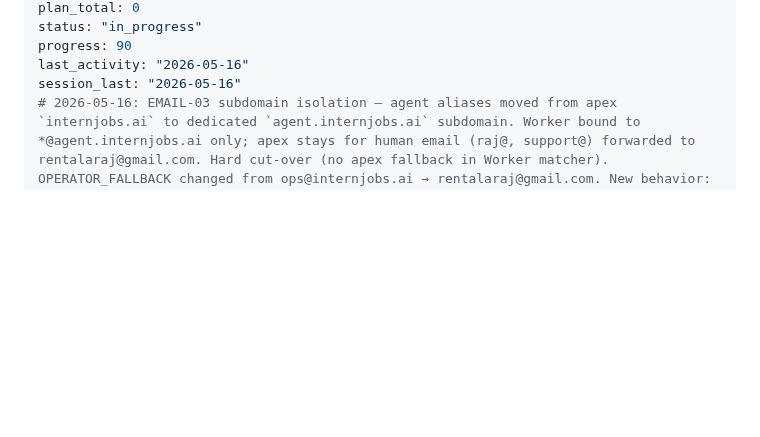
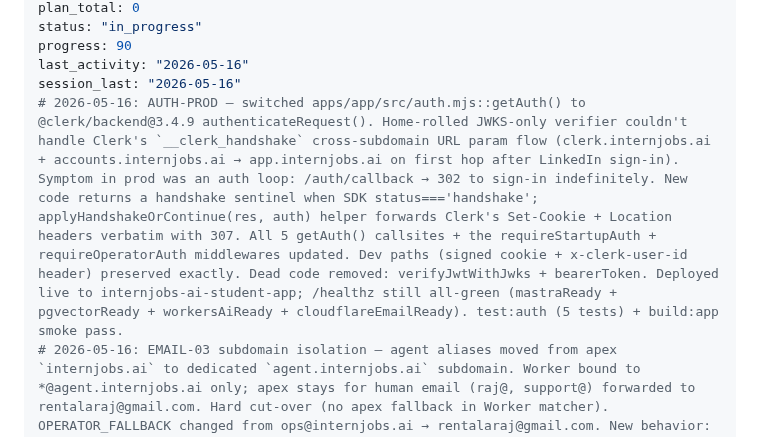
Before and after one commit to PA-MATRIX/internjobs-marketing-website, a Markdown page: .planning/STATE.md, the part around one of its changes. Drawn GitHub-style; blank space fills up the shorter version.

```diff
--- a/.planning/STATE.md
+++ b/.planning/STATE.md
@@ -10,6 +10,7 @@ status: "in_progress"
 progress: 90
 last_activity: "2026-05-16"
 session_last: "2026-05-16"
+# 2026-05-16: AUTH-PROD — switched apps/app/src/auth.mjs::getAuth() to @clerk/backend@3.4.9 authenticateRequest(). Home-rolled JWKS-only verifier couldn't handle Clerk's `__clerk_handshake` cross-subdomain URL param flow (clerk.internjobs.ai + accounts.internjobs.ai → app.internjobs.ai on first hop after LinkedIn sign-in). Symptom in prod was an auth loop: /auth/callback → 302 to sign-in indefinitely. New code returns a handshake sentinel when SDK status==='handshake'; applyHandshakeOrContinue(res, auth) helper forwards Clerk's Set-Cookie + Location headers verbatim with 307. All 5 getAuth() callsites + the requireStartupAuth + requireOperatorAuth middlewares updated. Dev paths (signed cookie + x-clerk-user-id header) preserved exactly. Dead code removed: verifyJwtWithJwks + bearerToken. Deployed live to internjobs-ai-student-app; /healthz still all-green (mastraReady + pgvectorReady + workersAiReady + cloudflareEmailReady). test:auth (5 tests) + build:app smoke pass.
 # 2026-05-16: EMAIL-03 subdomain isolation — agent aliases moved from apex `internjobs.ai` to dedicated `agent.internjobs.ai` subdomain. Worker bound to *@agent.internjobs.ai only; apex stays for human email (raj@, support@) forwarded to rentalaraj@gmail.com. Hard cut-over (no apex fallback in Worker matcher). OPERATOR_FALLBACK changed from ops@internjobs.ai → rentalaraj@gmail.com. New behavior: non-conv subdomain emails forward to operator fallback + audit-only POST to Fly. Worker + Fly both redeployed; build:app + smoke:ops + reply-to unit tests all green.
 # 2026-05-16: Workers AI direct tear-out — apps/ai-worker proxy Worker removed; Fly Node app calls Cloudflare Workers AI REST directly with CLOUDFLARE_AI_API_TOKEN. /healthz: aiProxyReady → workersAiReady.
 # 2026-05-16: Workers AI swap (OpenAI → Cloudflare Workers AI via internjobs-ai-proxy). Embedding dim 1536 → 768. Deployed live + smoke-tested in prod.
```
Also changed, not shown: other parts of .planning/STATE.md (+1 -0 lines), .planning/PROJECT.md (+2 -1 lines).
